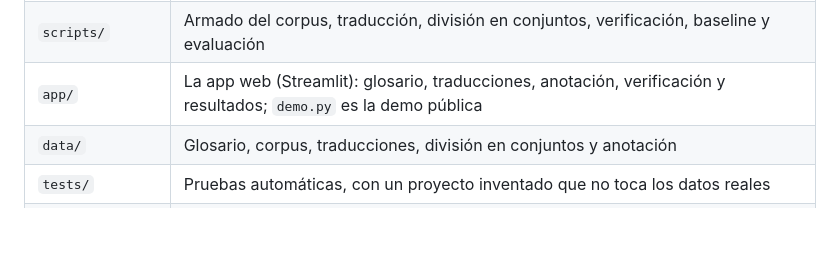
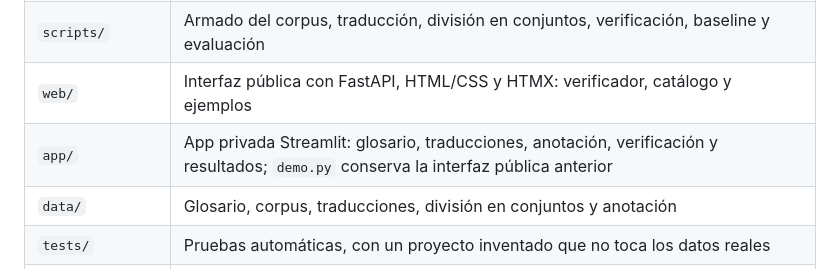
Before and after one commit to ismaelcharles/termcheck-og, a Markdown page: README.md, the part around one of its changes. Drawn GitHub-style; blank space fills up the shorter version.

```diff
--- a/README.md
+++ b/README.md
@@ -380,7 +383,8 @@ Qué hay en cada carpeta:
 |---|---|
 | `src/termcheck/` | El verificador: glosario, normalización, detección, clasificación, consistencia y reporte |
 | `scripts/` | Armado del corpus, traducción, división en conjuntos, verificación, baseline y evaluación |
-| `app/` | La app web (Streamlit): glosario, traducciones, anotación, verificación y resultados; `demo.py` es la demo pública |
+| `web/` | Interfaz pública con FastAPI, HTML/CSS y HTMX: verificador, catálogo y ejemplos |
+| `app/` | App privada Streamlit: glosario, traducciones, anotación, verificación y resultados; `demo.py` conserva la interfaz pública anterior |
 | `data/` | Glosario, corpus, traducciones, división en conjuntos y anotación |
 | `tests/` | Pruebas automáticas, con un proyecto inventado que no toca los datos reales |
 | `docs/` | La guía de anotación y los hallazgos |
```
Also changed, not shown: other parts of README.md (+9 -6 lines), docs/decision-interfaz.md (+6 -5 lines), docs/interfaz-web.md (+14 -8 lines), docs/img/demo-oscuro.png, docs/img/demo.png, 7 other files.
